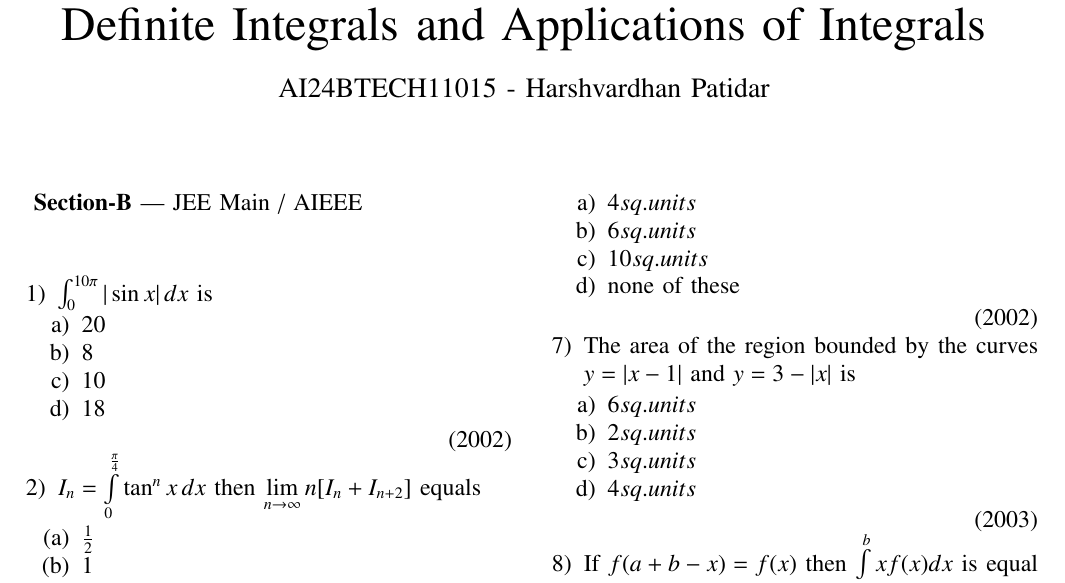
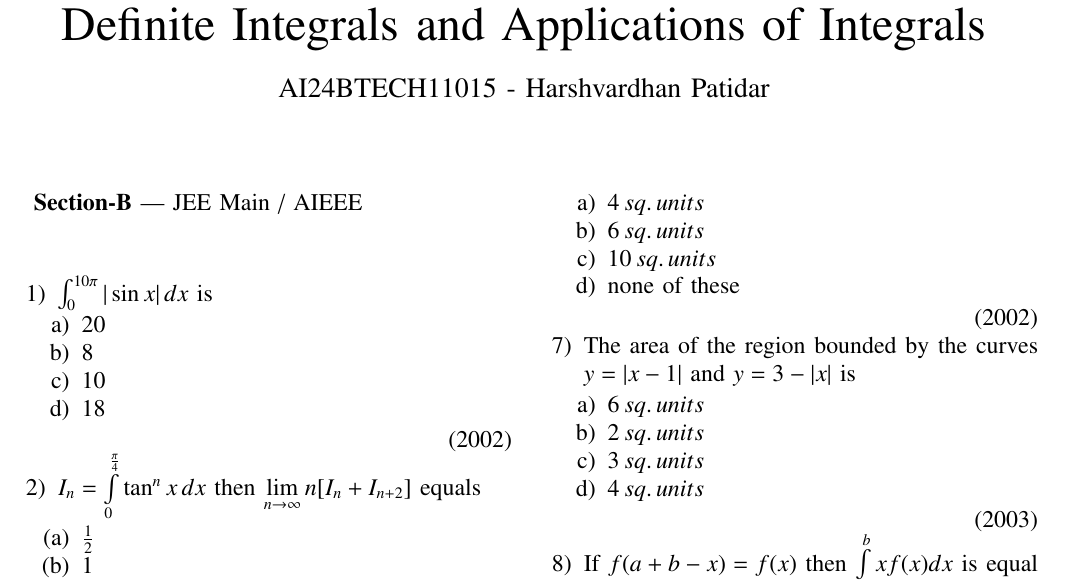
Before and after one commit to harsh15044/EE1030, a LaTeX paper (main.tex): part of page 1 of 2, cut so that both start at the same text. Compiled offline with pdfLaTeX.

Commit message:
Edited as per TA

```diff
--- a/main.tex
+++ b/main.tex
@@ -110,19 +110,19 @@
 	\item
 		The area bounded by the curves $y= \mathrm{ln} x$ , $y= \mathrm{ln} |x|$, $y=|\mathrm{ln}x|$ and $y=| \mathrm{ln} |x||$
 			\begin{enumerate}
-					\item $4 sq. units$
-					\item $6 sq. units$
-					\item $10 sq. units$
+					\item $4 \, sq. \, units$
+					\item $6 \, sq. \, units$
+					\item $10 \, sq. \, units$
 					\item none of these
 			\end{enumerate}
 			\hfill(2002)
 	\item
 		The area of the region bounded by the curves $y= |x-1|$ and $y=3-|x|$ is
 			\begin {enumerate}
-				\item $6 sq. units$
-				\item $2 sq. units$
-				\item $3 sq. units$
-				\item $4 sq. units$
+				\item $6 \, sq. \, units$
+				\item $2 \, sq. \, units$
+				\item $3 \, sq. \, units$
+				\item $4 \, sq. \, units$
 			\end {enumerate}
 			\hfill (2003)
 	\item
```
Also changed, not shown: main.pdf, 1 other file.
